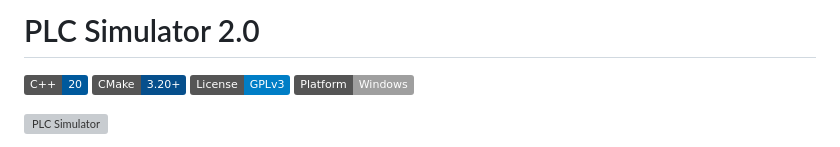
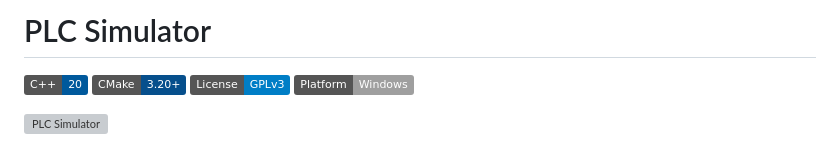
Before and after one commit to ironhero1544/PLC_Simulator, a Markdown page: README.md, the part around the change. Rendered like a GitHub page; badges without logos; grey boxes are pictures that could not be loaded.

```diff
--- a/README.md
+++ b/README.md
@@ -1,4 +1,4 @@
-# PLC Simulator 2.0
+# PLC Simulator
 
 [![C++20](https://img.shields.io/badge/C%2B%2B-20-00599C?logo=c%2B%2B)](https://isocpp.org/)
 [![CMake](https://img.shields.io/badge/CMake-3.20%2B-064F8C?logo=cmake)](https://cmake.org/)
```
